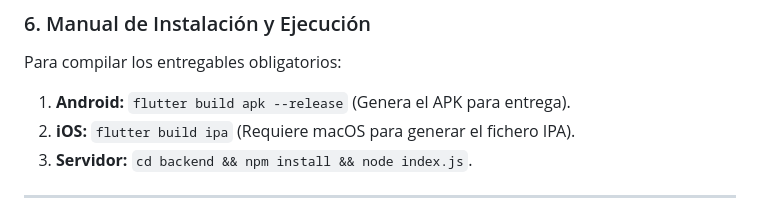
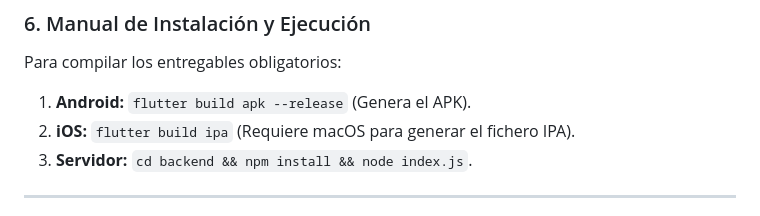
Before and after one commit to javierruanohdez/tenerife-conquest-app, a Markdown page: README.md, the part around the change. Rendered like a GitHub page.

Commit message:
Update Android build instruction in README
Removed 'para entrega' from the Android build instruction.

```diff
--- a/README.md
+++ b/README.md
@@ -34,7 +34,7 @@ Este es el pilar central del desarrollo, garantizando que cualquier ciudadano pu
 
 ### 6. Manual de Instalación y Ejecución
 Para compilar los entregables obligatorios:
-1.  **Android:** `flutter build apk --release` (Genera el APK para entrega).
+1.  **Android:** `flutter build apk --release` (Genera el APK).
 2.  **iOS:** `flutter build ipa` (Requiere macOS para generar el fichero IPA).
 3.  **Servidor:** `cd backend && npm install && node index.js`.
 
```
